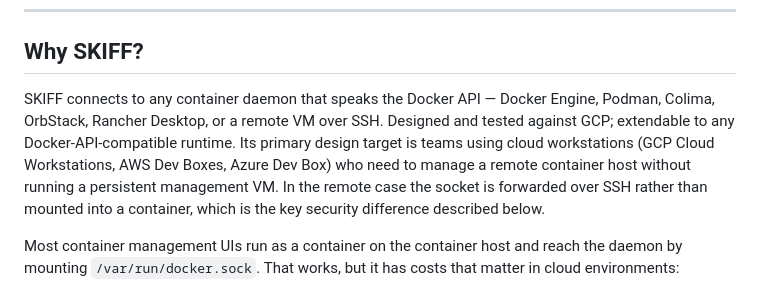
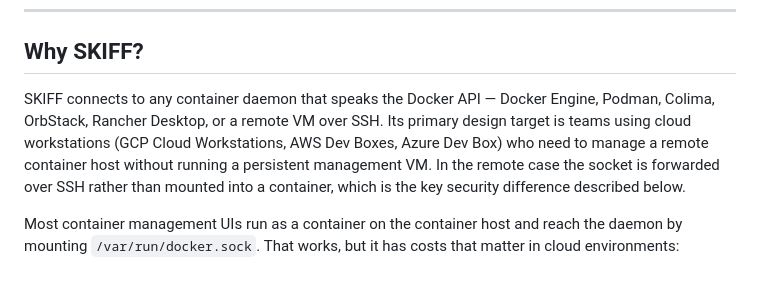
Before and after one commit to yshk-mxim/skiff-container-manager, a Markdown page: README.md, the part around the change. Drawn GitHub-style.

Commit message:
docs: remove unverified GCP-tested claim

```diff
--- a/README.md
+++ b/README.md
@@ -10,7 +10,7 @@ No per-seat licensing. No installation on the container host. Works wherever you
 
 ## Why SKIFF?
 
-SKIFF connects to any container daemon that speaks the Docker API — Docker Engine, Podman, Colima, OrbStack, Rancher Desktop, or a remote VM over SSH. Designed and tested against GCP; extendable to any Docker-API-compatible runtime. Its primary design target is teams using cloud workstations (GCP Cloud Workstations, AWS Dev Boxes, Azure Dev Box) who need to manage a remote container host without running a persistent management VM. In the remote case the socket is forwarded over SSH rather than mounted into a container, which is the key security difference described below.
+SKIFF connects to any container daemon that speaks the Docker API — Docker Engine, Podman, Colima, OrbStack, Rancher Desktop, or a remote VM over SSH. Its primary design target is teams using cloud workstations (GCP Cloud Workstations, AWS Dev Boxes, Azure Dev Box) who need to manage a remote container host without running a persistent management VM. In the remote case the socket is forwarded over SSH rather than mounted into a container, which is the key security difference described below.
 
 Most container management UIs run as a container on the container host and reach the daemon by mounting `/var/run/docker.sock`. That works, but it has costs that matter in cloud environments:
 
```
